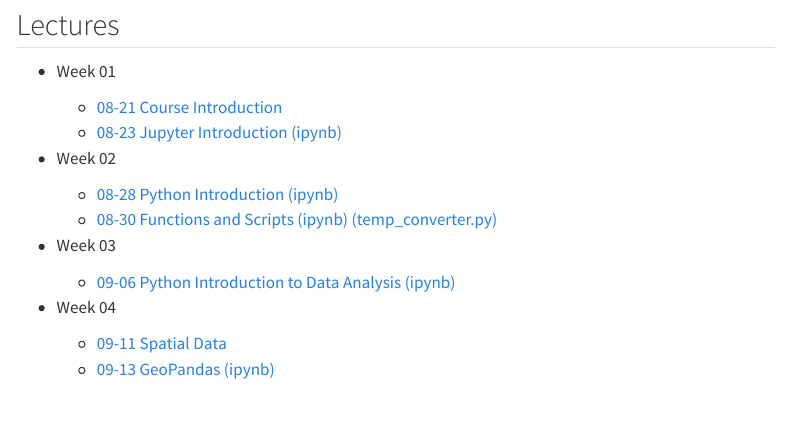
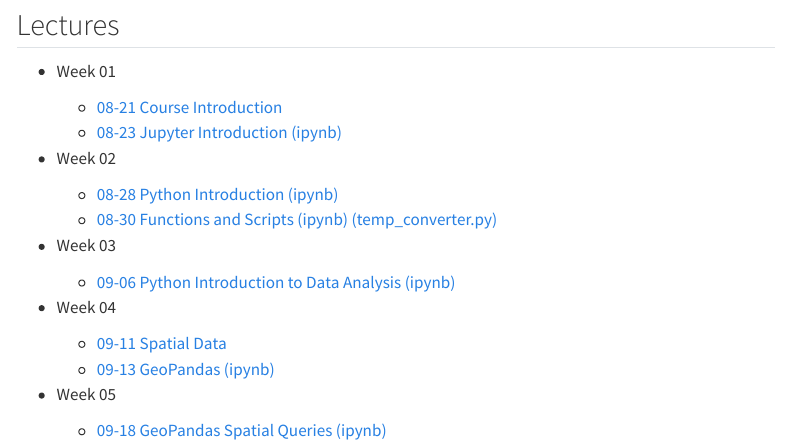
Before and after one commit to sjsrey/385f23, a Quarto document (lectures/index.qmd): the page in a window 1100 px wide, from 120 px down. Rendered offline with R 4.5, knitr and Pandoc in place of Quarto, with nearby package versions; menus at the side of the page are left out.

Commit message:
start of week 5

```diff
--- a/lectures/index.qmd
+++ b/lectures/index.qmd
@@ -32,3 +32,8 @@ format:
 
   - [09-11 Spatial Data](week-04/2023-09-11-spatial-data.qmd)
   - [09-13 GeoPandas](week-04/2023-09-13.ipynb) [(ipynb)](https://github.com/sjsrey/385f23/blob/main/lectures/week-04/2023-09-13.ipynb)
+
+
+- Week 05
+
+  - [09-18 GeoPandas Spatial Queries](week-05/2023-09-18.ipynb) [(ipynb)](https://github.com/sjsrey/385f23/blob/main/lectures/week-05/2023-09-18.ipynb)
```
Also changed, not shown: 24 other files.
